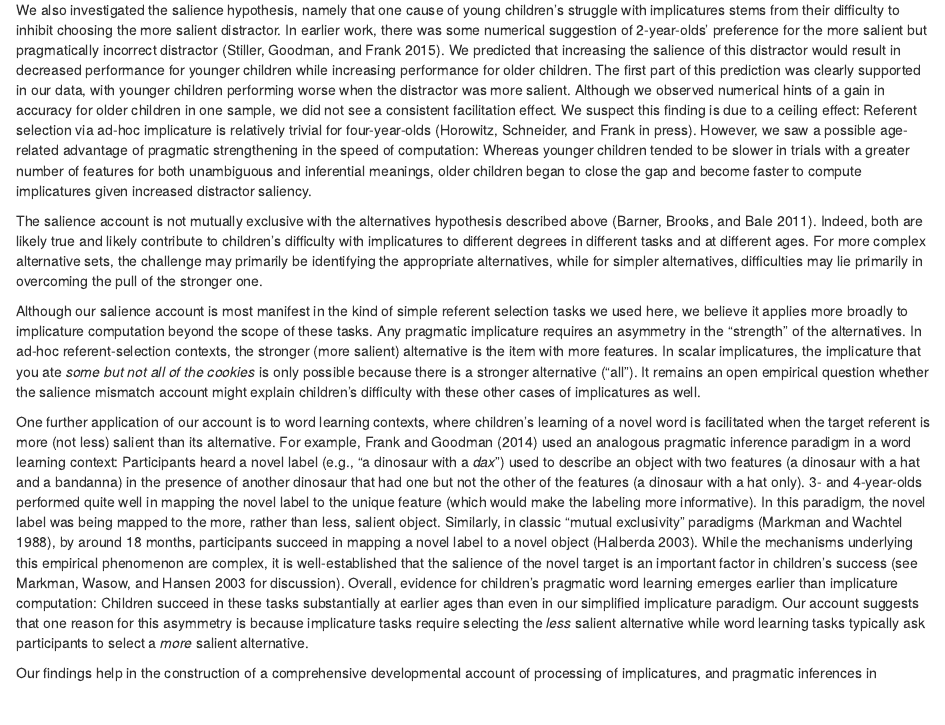
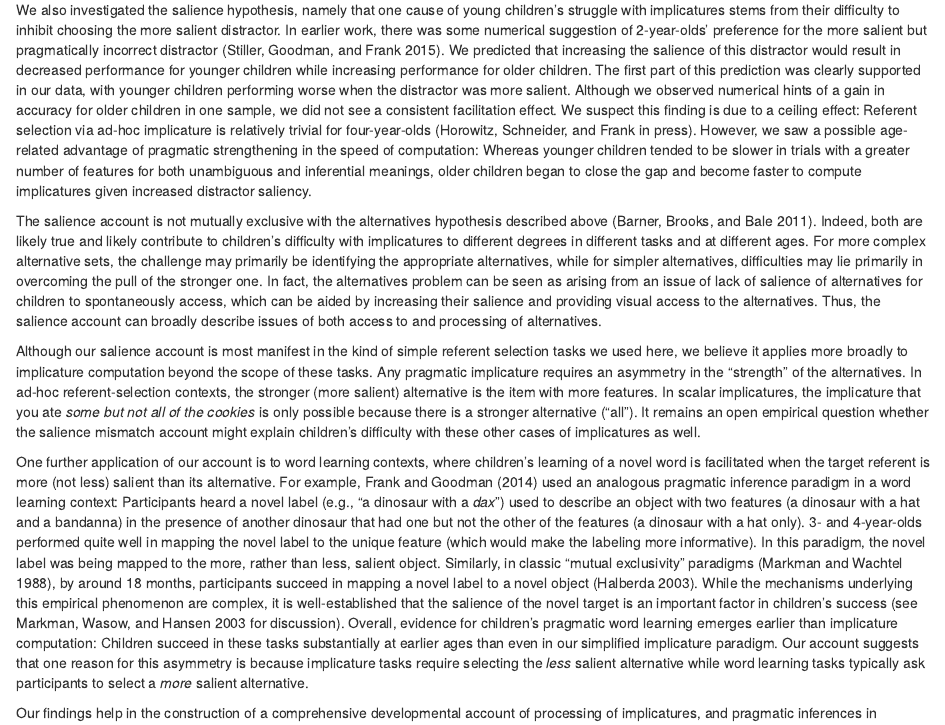
Before and after one commit to ejyoon/simpimp_rs, an R Markdown document (paper/simpimp_paper.Rmd): the page in a window 1100 px wide, from 7240 px down. Rendered offline with R 4.5, knitr and Pandoc, with nearby package versions; some code elsewhere in the file could not run offline.

Commit message:
edit alternatives hypo para

```diff
--- a/paper/simpimp_paper.Rmd
+++ b/paper/simpimp_paper.Rmd
@@ -491,7 +491,7 @@
 
 We also investigated the salience hypothesis, namely that one cause of young children’s struggle with implicatures stems from their difficulty to inhibit choosing the more salient distractor. In earlier work, there was some numerical suggestion of 2-year-olds’ preference for the more salient but pragmatically incorrect distractor [@stiller2015]. We predicted that increasing the salience of this distractor would result in decreased performance for younger children while increasing performance for older children. The first part of this prediction was clearly supported in our data, with younger children performing worse when the distractor was more salient. Although we observed numerical hints of a gain in accuracy for older children in one sample, we did not see a consistent facilitation effect. We suspect this finding is due to a ceiling effect: Referent selection via ad-hoc implicature is relatively trivial for four-year-olds [@horowitzSchneider]. However, we saw a possible age-related advantage of pragmatic strengthening in the speed of computation: Whereas younger children tended to be slower in trials with a greater number of features for both unambiguous and inferential meanings, older children began to close the gap and become faster to compute implicatures given increased distractor saliency.
 
-The salience account is not mutually exclusive with the alternatives hypothesis described above [@barner2011]. Indeed, both are likely true and likely contribute to children’s difficulty with implicatures to different degrees in different tasks and at different ages. For more complex alternative sets, the challenge may primarily be identifying the appropriate alternatives, while for simpler alternatives, difficulties may lie primarily in overcoming the pull of the stronger one.
+The salience account is not mutually exclusive with the alternatives hypothesis described above [@barner2011]. Indeed, both are likely true and likely contribute to children’s difficulty with implicatures to different degrees in different tasks and at different ages. For more complex alternative sets, the challenge may primarily be identifying the appropriate alternatives, while for simpler alternatives, difficulties may lie primarily in overcoming the pull of the stronger one. In fact, the alternatives problem can be seen as arising from an issue of lack of salience of alternatives for children to spontaneously access, which can be aided by increasing their salience and providing visual access to the alternatives. Thus, the salience account can broadly describe issues of both access to and processing of alternatives.
 
 Although our salience account is most manifest in the kind of simple referent selection tasks we used here, we believe it applies more broadly to implicature computation beyond the scope of these tasks. Any pragmatic implicature requires an asymmetry in the "strength" of the alternatives. In ad-hoc referent-selection contexts, the stronger (more salient) alternative is the item with more features. In scalar implicatures, the implicature that you ate *some but not all of the cookies* is only possible because there is a stronger alternative ("all"). It remains an open empirical question whether the salience mismatch account might explain children’s difficulty with these other cases of implicatures as well.
 
```
